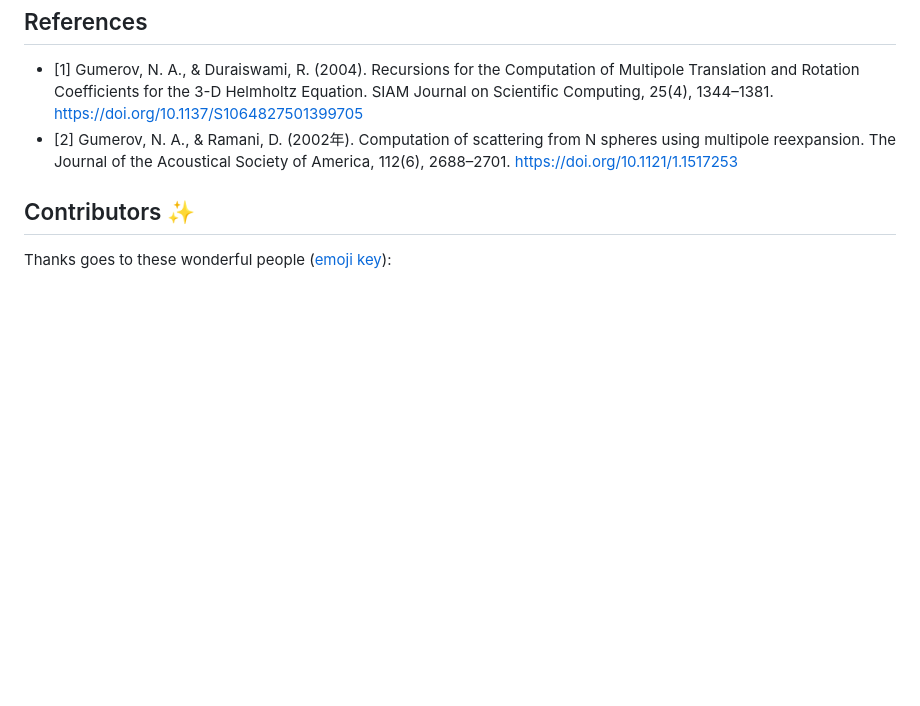
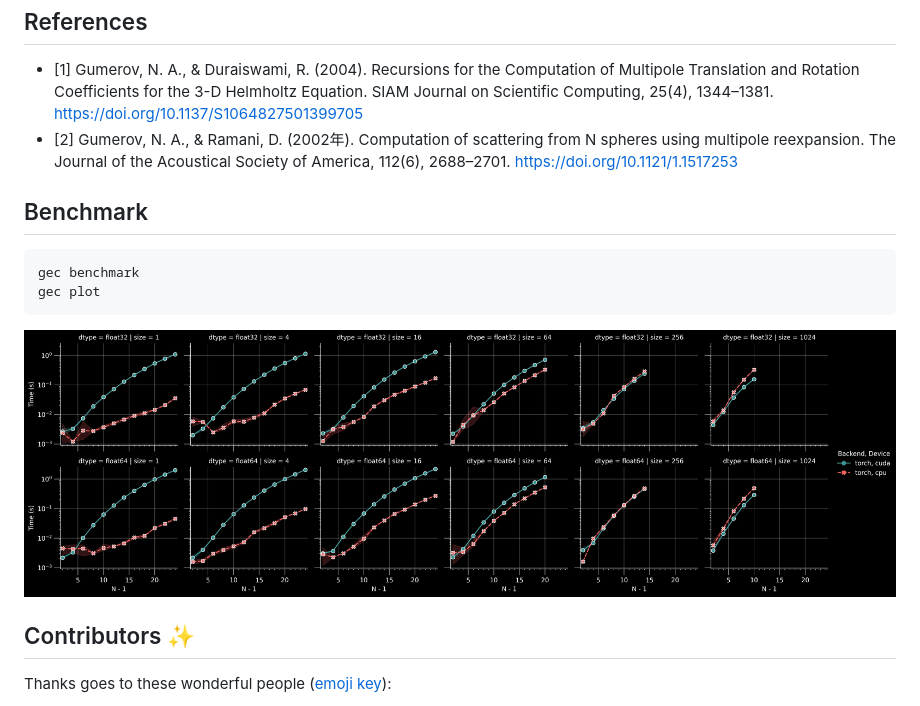
Before and after one commit to 34j/gumerov-expansion-coefficients, a Markdown page: README.md, the part around the change. Drawn GitHub-style; pictures changed too: timing_results.jpg (added); blank space fills up the shorter version.

Commit message:
docs: add benchmark

````diff
--- a/README.md
+++ b/README.md
@@ -86,6 +86,15 @@ $$
 - [1] Gumerov, N. A., & Duraiswami, R. (2004). Recursions for the Computation of Multipole Translation and Rotation Coefficients for the 3-D Helmholtz Equation. SIAM Journal on Scientific Computing, 25(4), 1344–1381. https://doi.org/10.1137/S1064827501399705
 - [2] Gumerov, N. A., & Ramani, D. (2002年). Computation of scattering from N spheres using multipole reexpansion. The Journal of the Acoustical Society of America, 112(6), 2688–2701. https://doi.org/10.1121/1.1517253
 
+## Benchmark
+
+```shell
+gec benchmark
+gec plot
+```
+
+![timing_results](https://raw.githubusercontent.com/34j/gumerov-expansion-coefficients/main/timing_results.jpg)
+
 ## Contributors ✨
 
 Thanks goes to these wonderful people ([emoji key](https://allcontributors.org/docs/en/emoji-key)):
````
Also changed, not shown: 2 other files.
